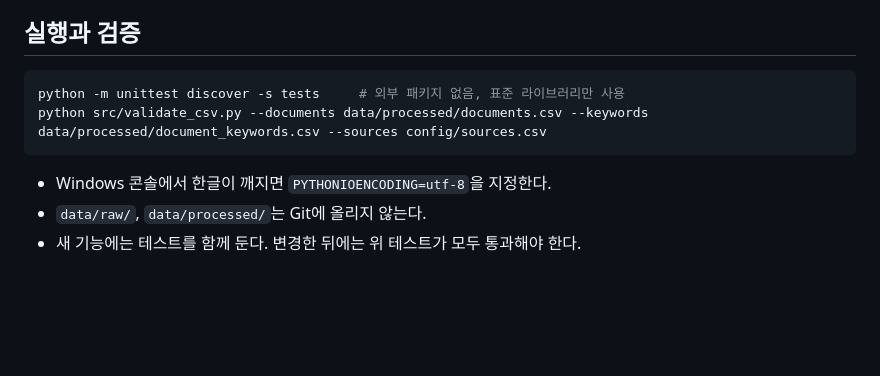
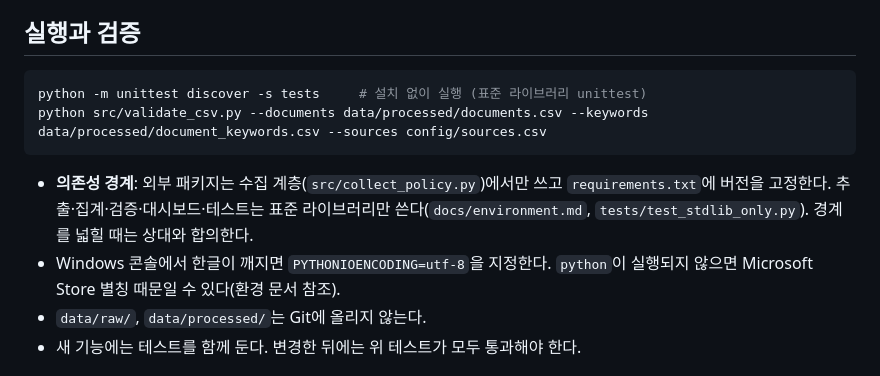
Before and after one commit to daehyun5oh/policy-tech-trend-monitor, a Markdown page: CLAUDE.md, the part around the change. Rendered like a GitHub page; blank space fills up the shorter version.

Commit message:
docs: CLAUDE.md에 의존성 경계 반영
Co-Authored-By: Claude Sonnet 5.5 <noreply@anthropic.com>

````diff
--- a/CLAUDE.md
+++ b/CLAUDE.md
@@ -27,11 +27,12 @@
 ## 실행과 검증
 
 ```bash
-python -m unittest discover -s tests     # 외부 패키지 없음, 표준 라이브러리만 사용
+python -m unittest discover -s tests     # 설치 없이 실행 (표준 라이브러리 unittest)
 python src/validate_csv.py --documents data/processed/documents.csv --keywords data/processed/document_keywords.csv --sources config/sources.csv
 ```
 
-- Windows 콘솔에서 한글이 깨지면 `PYTHONIOENCODING=utf-8`을 지정한다.
+- **의존성 경계**: 외부 패키지는 수집 계층(`src/collect_policy.py`)에서만 쓰고 `requirements.txt`에 버전을 고정한다. 추출·집계·검증·대시보드·테스트는 표준 라이브러리만 쓴다(`docs/environment.md`, `tests/test_stdlib_only.py`). 경계를 넓힐 때는 상대와 합의한다.
+- Windows 콘솔에서 한글이 깨지면 `PYTHONIOENCODING=utf-8`을 지정한다. `python`이 실행되지 않으면 Microsoft Store 별칭 때문일 수 있다(환경 문서 참조).
 - `data/raw/`, `data/processed/`는 Git에 올리지 않는다.
 - 새 기능에는 테스트를 함께 둔다. 변경한 뒤에는 위 테스트가 모두 통과해야 한다.
 
````
